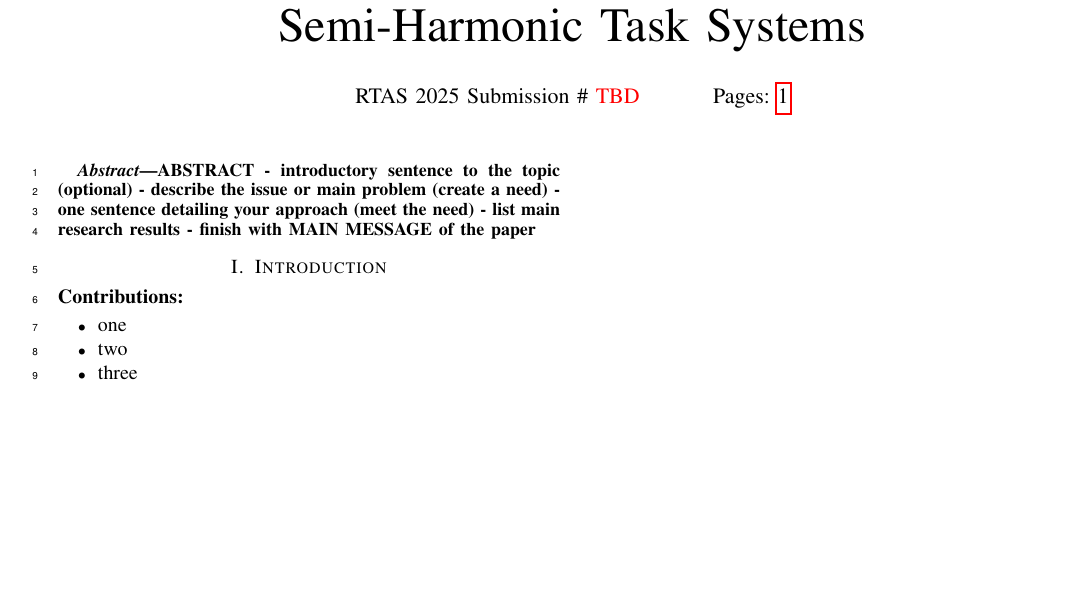
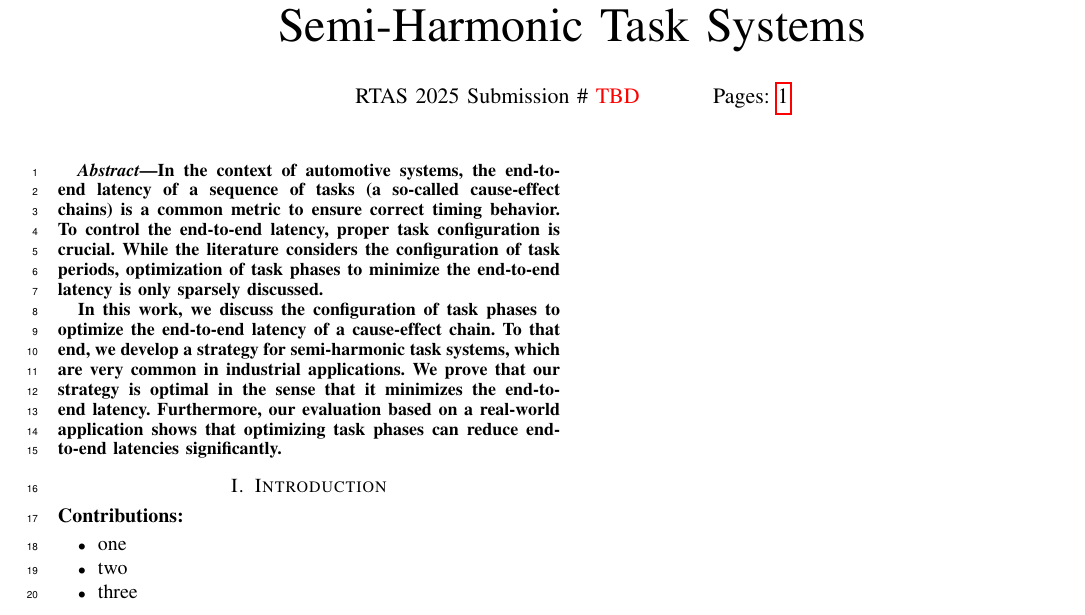
Before and after one commit to marioguenzel/PAPER_E2E_Optimal_Task_Phasing, a LaTeX paper (paper.tex): part of the page, cut so that both start at the same text, the shorter picture padded with empty space. Compiled offline with pdfLaTeX; a missing font is replaced by an installed copy or a similar font; a LaTeX package or settings file that is missing is left out.

Commit message:
abstract

```diff
--- a/paper.tex
+++ b/paper.tex
@@ -101,12 +101,19 @@
 	\maketitle
 
 	\begin{abstract}
-		ABSTRACT
-		- introductory sentence to the topic (optional)
-		- describe the issue or main problem (create a need)
-		- one sentence detailing your approach (meet the need)
-		- list main research results
-		- finish with MAIN MESSAGE of the paper
+		% - introductory sentence to the topic (optional)
+		In the context of automotive systems, the end-to-end latency of a sequence of tasks (a so-called cause-effect chains) is a common metric to ensure correct timing behavior.
+		% - describe the issue or main problem (create a need)
+		To control the end-to-end latency, proper task configuration is crucial.
+		While the literature considers the configuration of task periods, optimization of task phases to minimize the end-to-end latency is only sparsely discussed.
+
+		% - one sentence detailing your approach (meet the need)
+		In this work, we discuss the configuration of task phases to optimize the end-to-end latency of a cause-effect chain.
+		% - list main research results
+		To that end, we develop a strategy for semi-harmonic task systems, which are very common in industrial applications.
+		% - finish with MAIN MESSAGE of the paper
+		We prove that our strategy is optimal in the sense that it minimizes the end-to-end latency.
+		Furthermore, our evaluation based on a real-world application shows that optimizing task phases can reduce end-to-end latencies significantly.
 	\end{abstract}
 
 %	\vspace{-.2in}
```
